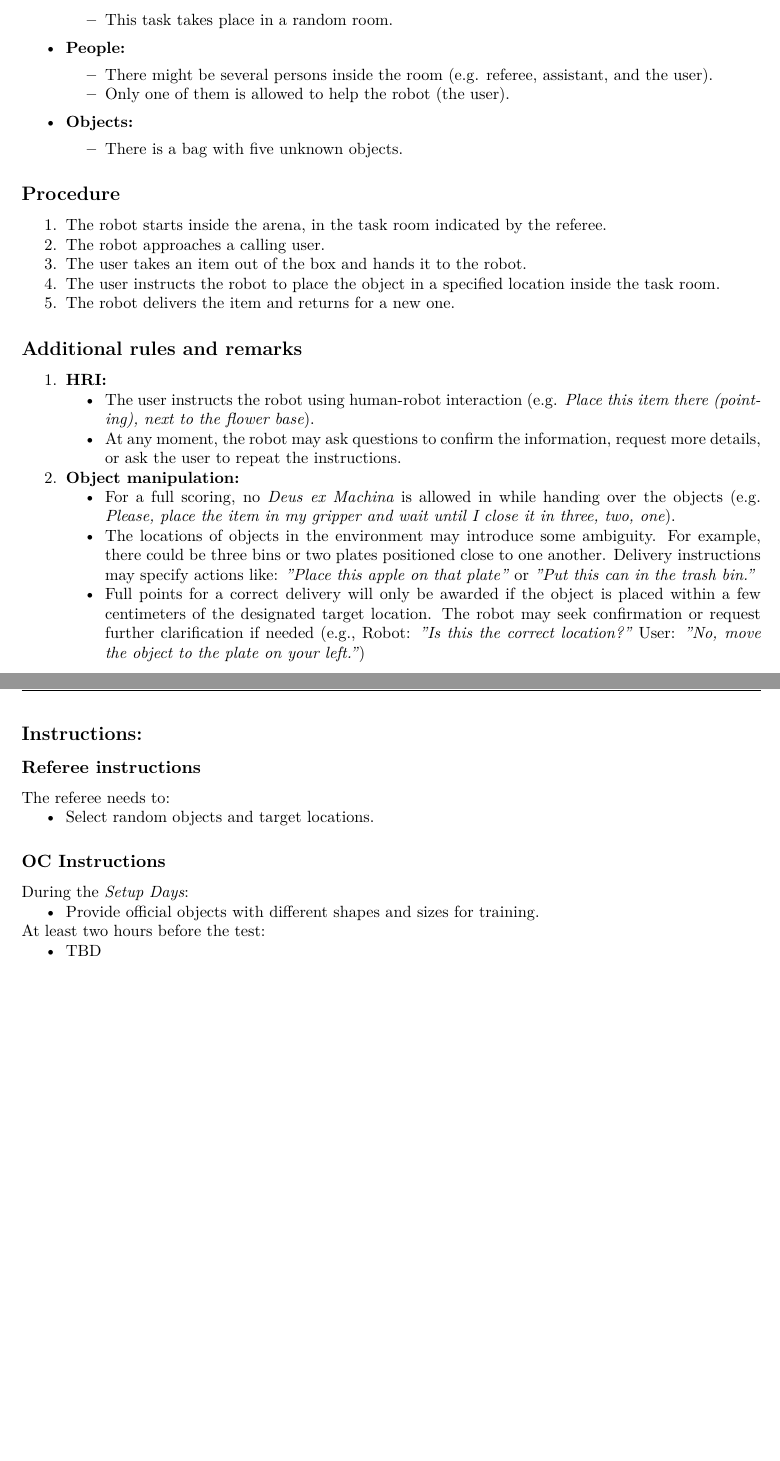
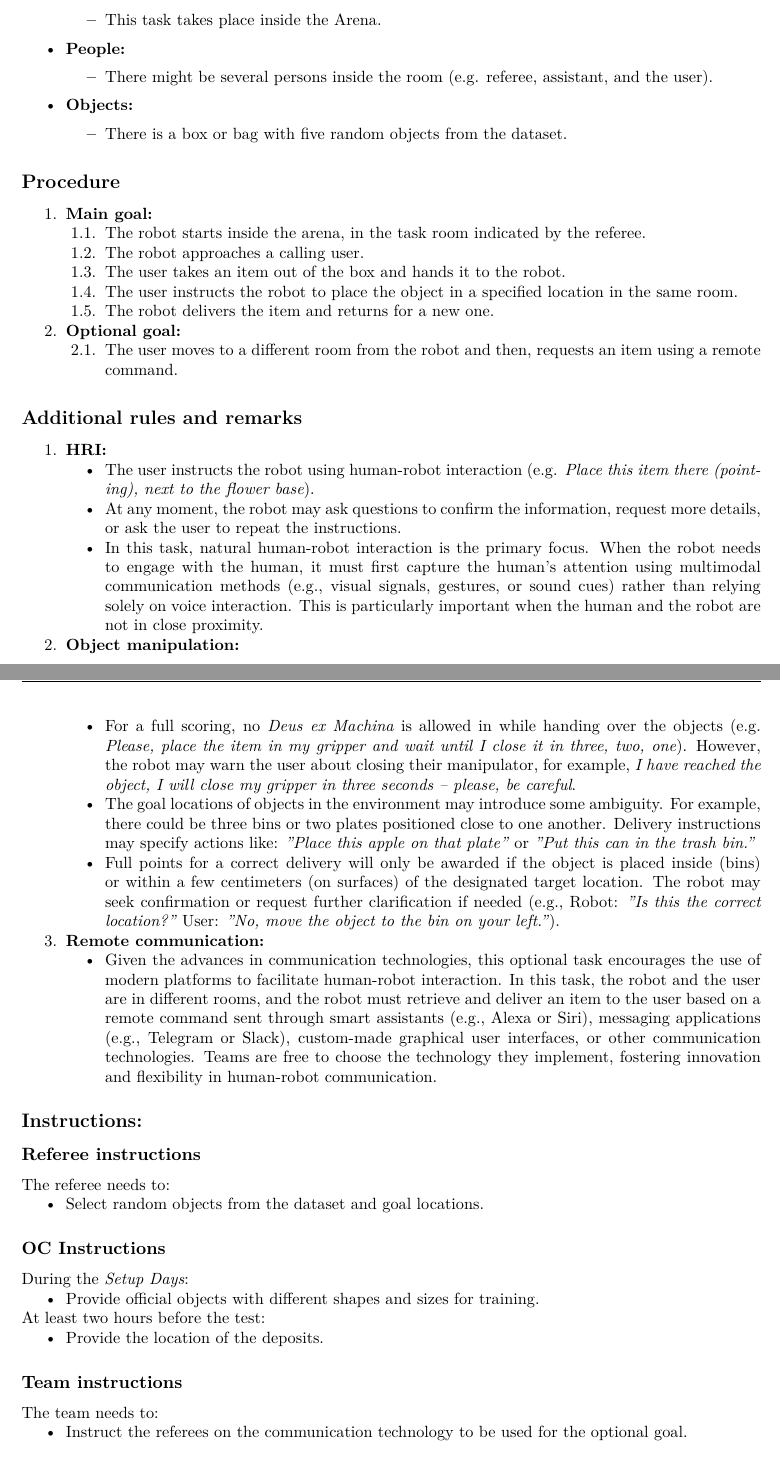
Before and after one commit to RoboCupAtHome/RuleBook, a LaTeX thesis (documents/rulebook.tex, which reads tasks/NewHri.tex): two parts of pages 71 and 72 of 76, joined at a grey line, cut so that both start at the same text, the shorter picture padded with empty space. Compiled offline with XeLaTeX.

Commit message:
Update HRI task with optional goal and updated scorings

```diff
--- a/tasks/NewHri.tex
+++ b/tasks/NewHri.tex
@@ -22,26 +21,32 @@ This task focuses on
 \begin{itemize}[nosep]
 	\item \textbf{Locations:}
 	\begin{itemize}
-		\item This task takes place in a random room.
+		\item This task takes place inside the Arena.
 	\end{itemize}
 	\item \textbf{People:}
 	\begin{itemize}
 		\item There might be several persons inside the room (e.g. referee, assistant, and the user).
-		\item Only one of them is allowed to help the robot (the user).
 	\end{itemize}
 	\item \textbf{Objects:}
 		\begin{itemize}
-			\item There is a bag with five unknown objects.
+			\item There is a box or bag with five random objects from the dataset.
 		\end{itemize}
 \end{itemize}
 
 \subsection*{Procedure}
 \begin{enumerate}[nosep]
+    \item \textbf{Main goal:}
+    \begin{enumerate}[nosep]
         \item The robot starts inside the arena, in the task room indicated by the referee.
         \item The robot approaches a calling user.
         \item The user takes an item out of the box and hands it to the robot.
-		\item The user instructs the robot to place the object in a specified location inside the task room.
+        \item The user instructs the robot to place the object in a specified location in the same room.
         \item The robot delivers the item and returns for a new one.
+    \end{enumerate}
+    \item \textbf{Optional goal:}
+    \begin{enumerate}[nosep]
+        \item The user moves to a different room from the robot and then, requests an item using a remote command.
+    \end{enumerate}
 \end{enumerate}
 
 
@@ -51,12 +56,17 @@ This task focuses on
 	\begin{itemize}[nosep]
             \item  The user instructs the robot using human-robot interaction (e.g. \textit{Place this item there (pointing), next to the flower base}).
 		\item At any moment, the robot may ask questions to confirm the information, request more details, or ask the user to repeat the instructions.
+		\item In this task, natural human-robot interaction is the primary focus. When the robot needs to engage with the human, it must first capture the human’s attention using multimodal communication methods (e.g., visual signals, gestures, or sound cues) rather than relying solely on voice interaction. This is particularly important when the human and the robot are not in close proximity.
 	\end{itemize}
 	\item \textbf{Object manipulation:}
         \begin{itemize}[nosep]
-            \item For a full scoring, no \textit{Deus ex Machina} is allowed in while handing over the objects (e.g. \textit{Please, place the item in my gripper and wait until I close it in three, two, one}).
-            \item The locations of objects in the environment may introduce some ambiguity. For example, there could be three bins or two plates positioned close to one another. Delivery instructions may specify actions like: \textit{"Place this apple on that plate"} or \textit{"Put this can in the trash bin."}
-            \item Full points for a correct delivery will only be awarded if the object is placed within a few centimeters of the designated target location. The robot may seek confirmation or request further clarification if needed (e.g., Robot: \textit{"Is this the correct location?"} User: \textit{"No, move the object to the plate on your left."})
+            \item For a full scoring, no \textit{Deus ex Machina} is allowed in while handing over the objects (e.g. \textit{Please, place the item in my gripper and wait until I close it in three, two, one}). However, the robot may warn the user about closing their manipulator, for example, \textit{I have reached the object, I will close my gripper in three seconds -- please, be careful}.
+            \item The goal locations of objects in the environment may introduce some ambiguity. For example, there could be three bins or two plates positioned close to one another. Delivery instructions may specify actions like: \textit{"Place this apple on that plate"} or \textit{"Put this can in the trash bin."}
+            \item Full points for a correct delivery will only be awarded if the object is placed inside (bins) or within a few centimeters (on surfaces) of the designated target location. The robot may seek confirmation or request further clarification if needed (e.g., Robot: \textit{"Is this the correct location?"} User: \textit{"No, move the object to the bin on your left."}).
+        \end{itemize}
+	\item \textbf{Remote communication:}
+        \begin{itemize}[nosep]
+            \item Given the advances in communication technologies, this optional task encourages the use of modern platforms to facilitate human-robot interaction. In this task, the robot and the user are in different rooms, and the robot must retrieve and deliver an item to the user based on a remote command sent through smart assistants (e.g., Alexa or Siri), messaging applications (e.g., Telegram or Slack), custom-made graphical user interfaces, or other communication technologies. Teams are free to choose the technology they implement, fostering innovation and flexibility in human-robot communication.
         \end{itemize}
 \end{enumerate}
 
@@ -65,7 +75,7 @@ This task focuses on
 
 The referee needs to:
 \begin{itemize}[nosep]
-	\item Select random objects and target locations.
+	\item Select random objects from the dataset and goal locations.
 \end{itemize}
 
 \subsubsection*{OC Instructions}
@@ -75,7 +85,14 @@ During the \SetupDays:
 \end{itemize}
 At least two hours before the test:
 \begin{itemize}[nosep]
-	\item TBD
+	\item Provide the location of the deposits.
+\end{itemize}
+
+\subsubsection*{Team instructions}
+
+The team needs to:
+\begin{itemize}[nosep]
+	\item Instruct the referees on the communication technology to be used for the optional goal.
 \end{itemize}
 
 \subsection*{Score sheet}
```
Also changed, not shown: scoresheets/NewHri.tex (+2 -2 lines), tasks/NewHri.tex (9 more changed lines). Lines whose indentation alone changed are shown as unchanged.
